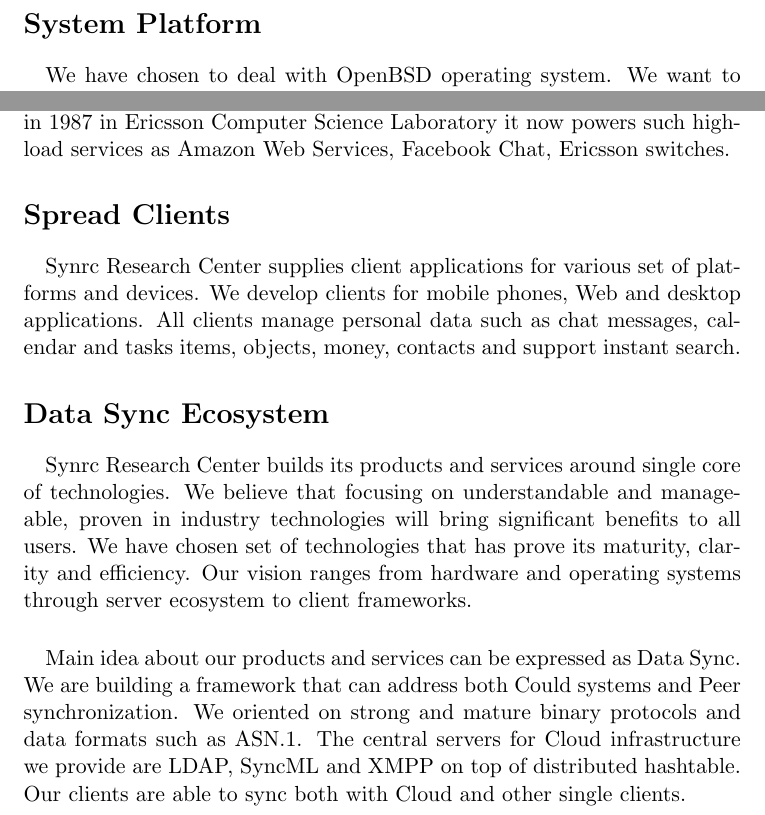
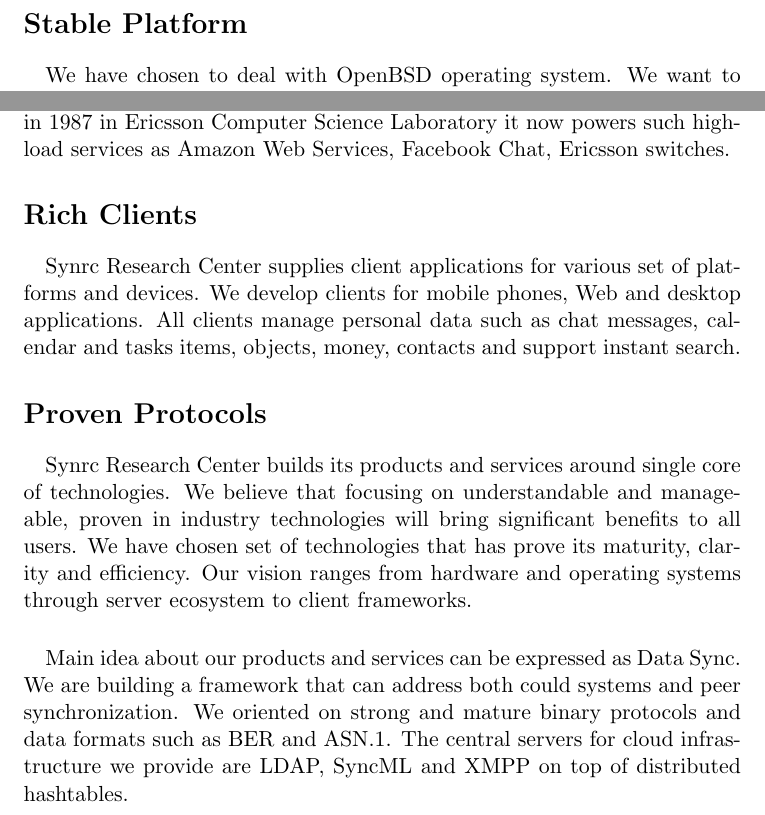
Before and after one commit to synrc/synrc.com, a LaTeX document (index.tex): two parts of the page, joined at a grey line, cut so that both start at the same text. Compiled offline with pdfLaTeX; a LaTeX package or settings file that is missing is left out.

Commit message:
index changed

```diff
--- a/index.tex
+++ b/index.tex
@@ -15,7 +15,7 @@
 %HEVEA \begin{divstyle}{wrapper}
 %HEVEA \begin{divstyle}{threecol}
 
-\section*{System Platform}
+\section*{Stable Platform}
 %HEVEA \begin{divstyle}{block}
 \paragraph{}
 We have chosen to deal with OpenBSD operating system. We want to be sure that our
@@ -36,7 +36,7 @@
 %HEVEA \end{divstyle}
 %HEVEA \begin{divstyle}{threecol last}
 
-\section*{Spread Clients}
+\section*{Rich Clients}
 %HEVEA \begin{divstyle}{block}
 \paragraph{}
 Synrc Research Center supplies client applications for various set of platforms and devices.
@@ -51,7 +51,7 @@
 
 %HEVEA \begin{divstyle}{nonselectedwrapper}
 %HEVEA \begin{divstyle}{verywidecol}
-\section*{Data Sync Ecosystem}
+\section*{Proven Protocols}
 \paragraph{}
 Synrc Research Center builds its products and services around single core of technologies.
 We believe that focusing on understandable and manageable, proven in industry technologies
@@ -60,9 +60,9 @@
 server ecosystem to client frameworks.
 \paragraph{}
 Main idea about our products and services can be expressed as Data Sync. We are building a framework
-that can address both Could systems and Peer synchronization. We oriented on strong and mature
-binary protocols and data formats such as ASN.1. The central servers for Cloud infrastructure we provide are LDAP, SyncML
-and XMPP on top of distributed hashtable. Our clients are able to sync both with Cloud and other single clients.
+that can address both could systems and peer synchronization. We oriented on strong and mature
+binary protocols and data formats such as BER and ASN.1. The central servers for cloud infrastructure
+we provide are LDAP, SyncML and XMPP on top of distributed hashtables.
 %HEVEA \end{divstyle}
 %HEVEA \end{divstyle}
 %HEVEA \begin{divstyle}{clear}{~}\end{divstyle}
```
Also changed, not shown: 1 other file.
